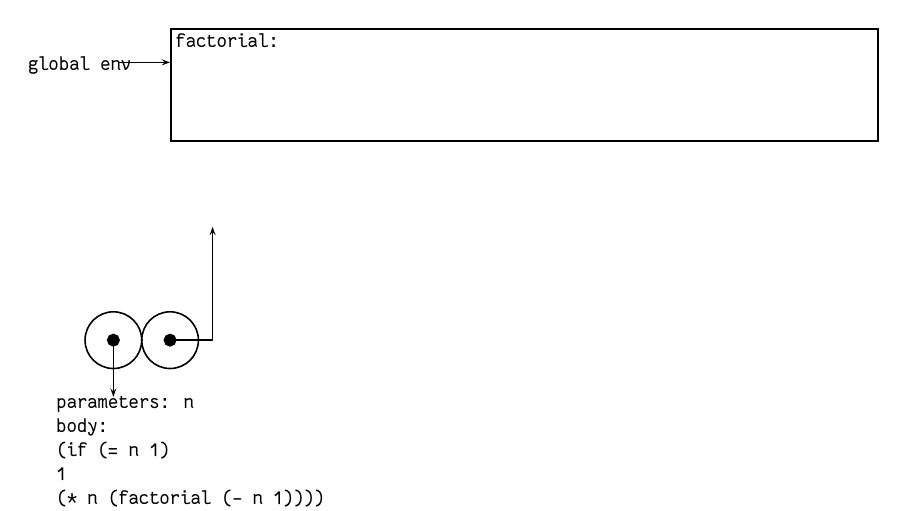
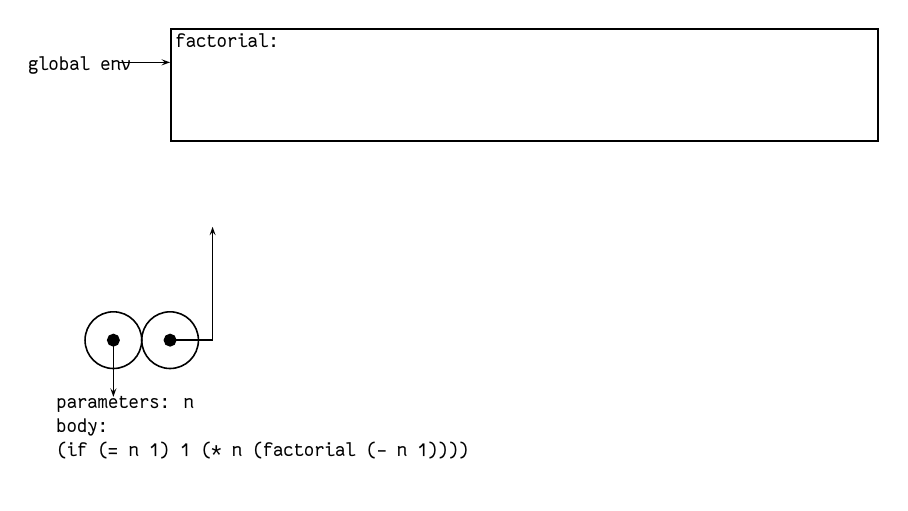
Before and after one commit to patrickbucher/sicp, a LaTeX figure (exercises/ex-3-09.tex): the whole page. The pictures show the PDF file exercises/ex-3-09.pdf that the author committed with the source.

Commit message:
exercise 3.9: minor layout change

```diff
--- a/exercises/ex-3-09.tex
+++ b/exercises/ex-3-09.tex
@@ -18,7 +18,7 @@
 
     \psline{->}(2,3)(2,2)
     \psline{->}(3,3)(3.75,3)(3.75,5)
-    \rput[tl](1,2){\parbox{6cm}{parameters: n\\body:\\(if (= n 1)\\1\\(* n (factorial (- n 1))))}}
+    \rput[tl](1,2){\parbox{8cm}{parameters: n\\body:\\(if (= n 1) 1 (* n (factorial (- n 1))))}}
 \end{pspicture}
 
 \end{document}
```
Also changed, not shown: exercises/ex-3-09.pdf.
